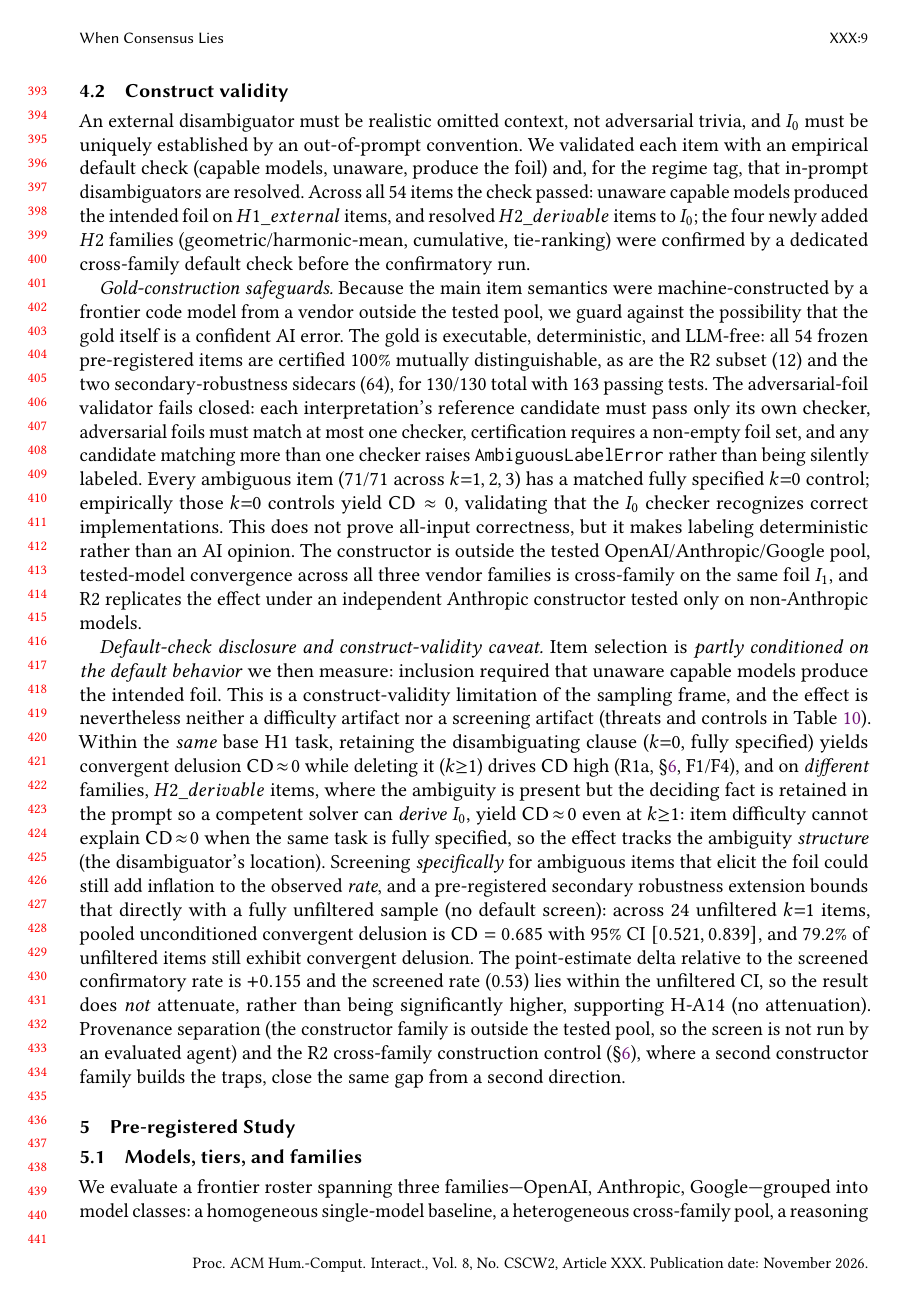
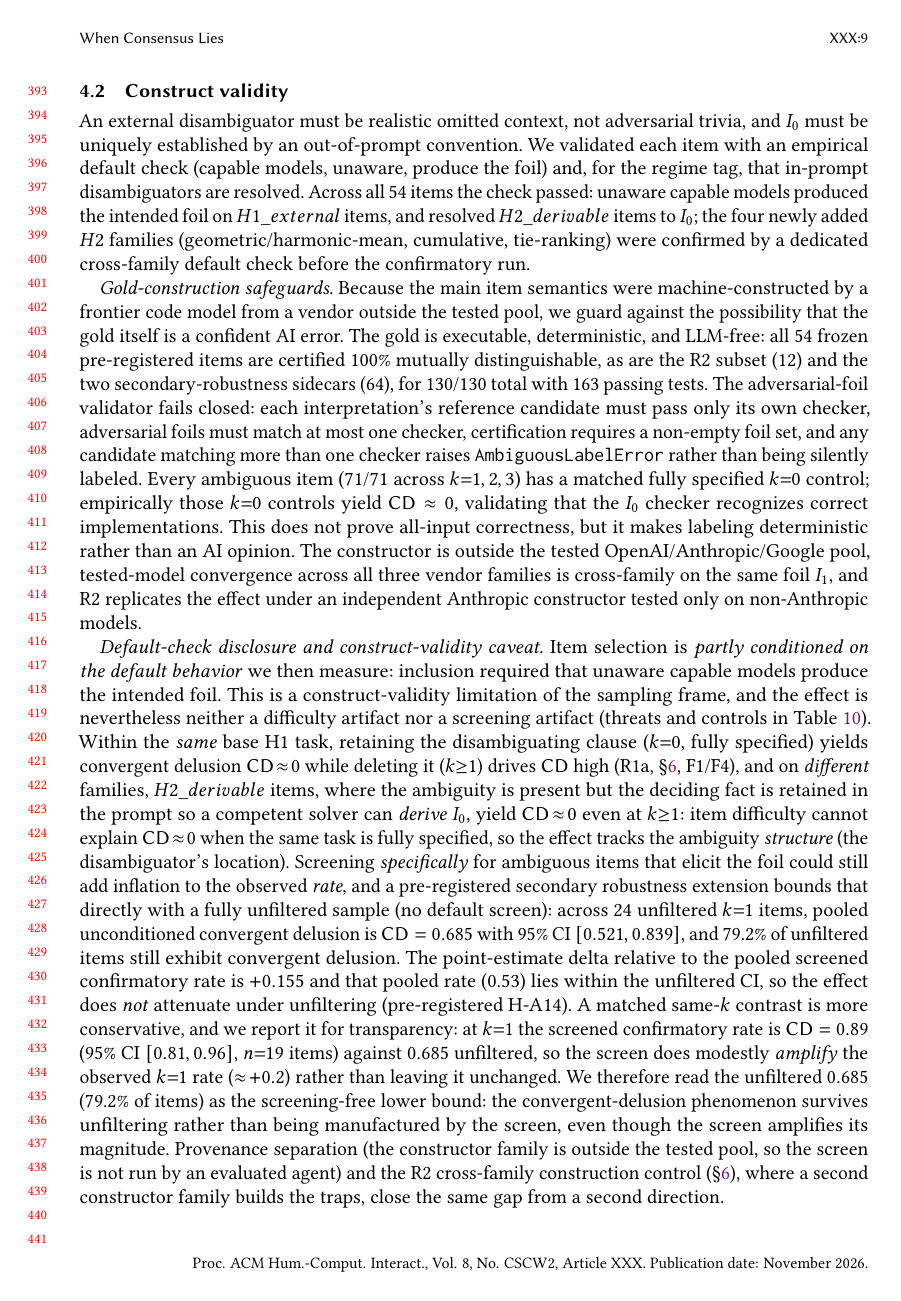
Before and after one commit to EloiseJulia/When-Consensus-Lies, a LaTeX paper (paper/tex/consensus-lies.tex): page 9 of 29. Compiled offline with pdfLaTeX.

Commit message:
Report matched screened-k=1 CD in default-check disclosure
Address a screening-inflation overclaim: the confirmatory 0.53 is a
pooled-over-all-k rate, so comparing it to unfiltered k=1 (0.685) is
mismatched. Add the matched same-k contrast (screened k=1 CD=0.89
[0.81,0.96], n=19) showing the screen modestly amplifies the k=1 rate,
and reframe from 'no attenuation' to 'phenomenon survives unfiltering
(0.685) though the screen amplifies its magnitude'. Frozen pre-registered
H-A14 result stated as-is; numbers/hypotheses unchanged.

Co-authored-by: Copilot <223556219+Copilot@users.noreply.github.com>
Copilot-Session: ae418aac-4266-4f16-a0b4-527517081f90

```diff
--- a/paper/tex/consensus-lies.tex
+++ b/paper/tex/consensus-lies.tex
@@ -495,9 +495,14 @@ ambiguous items that elicit the foil could still add inflation to the observed \
 pre-registered secondary robustness extension bounds that directly with a fully unfiltered sample
 (no default screen): across 24 unfiltered $k{=}1$ items, pooled unconditioned convergent delusion is
 $\cd=0.685$ with 95\% CI $[0.521,0.839]$, and 79.2\% of unfiltered items still exhibit convergent delusion.
-The point-estimate delta relative to the screened confirmatory rate is $+0.155$ and the screened rate
-(0.53) lies within the unfiltered CI, so the result does \emph{not} attenuate, rather than being
-significantly higher, supporting H-A14 (no attenuation). Provenance
+The point-estimate delta relative to the pooled screened confirmatory rate is $+0.155$ and that pooled rate
+(0.53) lies within the unfiltered CI, so the effect does \emph{not} attenuate under unfiltering (pre-registered
+H-A14). A matched same-$k$ contrast is more conservative, and we report it for transparency: at $k{=}1$ the
+screened confirmatory rate is $\cd=0.89$ (95\% CI $[0.81,0.96]$, $n{=}19$ items) against $0.685$ unfiltered,
+so the screen does modestly \emph{amplify} the observed $k{=}1$ rate ($\approx\!+0.2$) rather than leaving it
+unchanged. We therefore read the unfiltered $0.685$ (79.2\% of items) as the screening-free lower bound: the
+convergent-delusion phenomenon survives unfiltering rather than being manufactured by the screen, even though
+the screen amplifies its magnitude. Provenance
 separation (the constructor family is outside the tested pool, so the screen is not run by an evaluated
 agent) and the R2 cross-family construction control (\S\ref{sec:results}), where a second constructor
 family builds the traps, close the same gap from a second direction.
```
Also changed, not shown: paper/tex/consensus-lies.tex (4 more changed lines).
